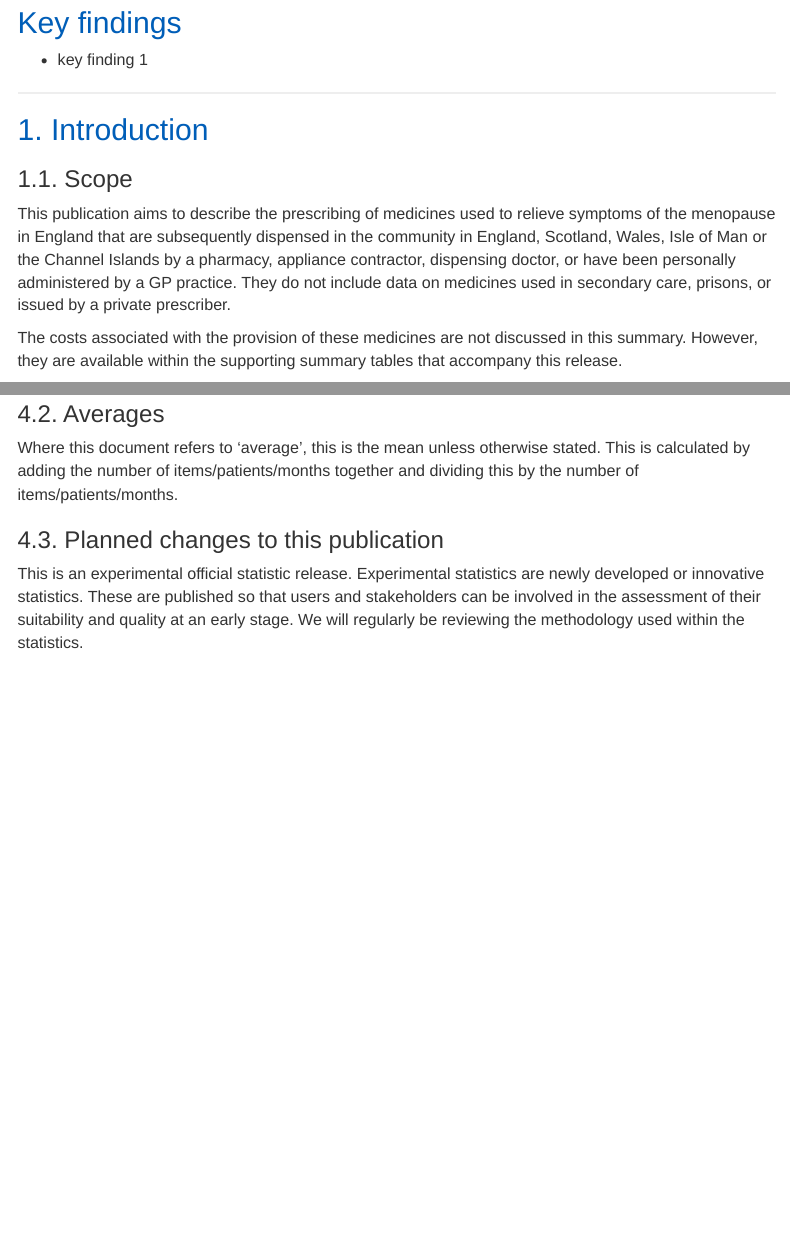
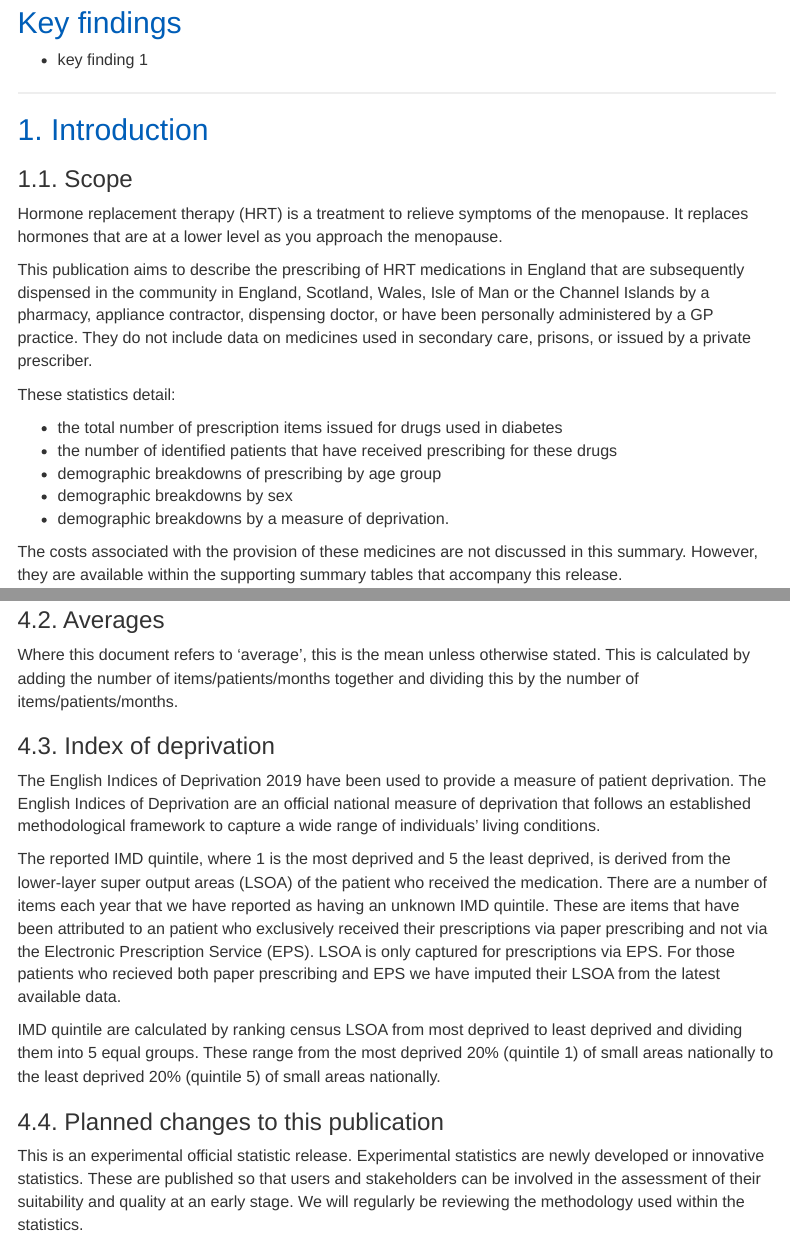
Before and after one commit to nhsbsa-data-analytics/hrt-pipeline, an R Markdown document (hrt-narrative.Rmd): the page in a window 1100 px wide, from 210 px down, and a second part further down, joined at a grey line. Rendered offline with R 4.5, knitr and Pandoc, with nearby package versions; some code elsewhere in the file could not run offline; menus at the side of the page are left out; common packages that the code uses without loading them are loaded.

Commit message:
Narrative additions

```diff
--- a/hrt-narrative.Rmd
+++ b/hrt-narrative.Rmd
@@ -53,7 +53,17 @@ Published TBC
 ## 1. Introduction
 ### 1.1. Scope {.toc-ignore}
 
-This publication aims to describe the prescribing of medicines used to relieve symptoms of the menopause in England that are subsequently dispensed in the community in England, Scotland, Wales, Isle of Man or the Channel Islands by a pharmacy, appliance contractor, dispensing doctor, or have been personally administered by a GP practice. They do not include data on medicines used in secondary care, prisons, or issued by a private prescriber.
+Hormone replacement therapy (HRT) is a treatment to relieve symptoms of the menopause. It replaces hormones that are at a lower level as you approach the menopause.
+
+This publication aims to describe the prescribing of HRT medications in England that are subsequently dispensed in the community in England, Scotland, Wales, Isle of Man or the Channel Islands by a pharmacy, appliance contractor, dispensing doctor, or have been personally administered by a GP practice. They do not include data on medicines used in secondary care, prisons, or issued by a private prescriber.
+
+These statistics detail:
+
+* the total number of prescription items issued for drugs used in diabetes
+* the number of identified patients that have received prescribing for these drugs
+* demographic breakdowns of prescribing by age group
+* demographic breakdowns by sex
+* demographic breakdowns by a measure of deprivation.
 
 The costs associated with the provision of these medicines are not discussed in this summary. However, they are available within the supporting summary tables that accompany this release.
 
@@ -249,7 +259,15 @@ The patient counts shown in these statistics should only be analysed at the leve
 
 Where this document refers to 'average', this is the mean unless otherwise stated. This is calculated by adding the number of items/patients/months together and dividing this by the number of items/patients/months.
 
-### 4.3. Planned changes to this publication {.toc-ignore}
+### 4.3. Index of deprivation
+
+The English Indices of Deprivation 2019 have been used to provide a measure of patient deprivation. The English Indices of Deprivation are an official national measure of deprivation that follows an established methodological framework to capture a wide range of individuals’ living conditions.
+
+The reported IMD quintile, where 1 is the most deprived and 5 the least deprived, is derived from the lower-layer super output areas (LSOA) of the patient who received the medication. There are a number of items each year that we have reported as having an unknown IMD quintile. These are items that have been attributed to an patient who exclusively received their prescriptions via paper prescribing and not via the Electronic Prescription Service (EPS). LSOA is only captured for prescriptions via EPS. For those patients who recieved both paper prescribing and EPS we have imputed their LSOA from the latest available data.
+
+IMD quintile are calculated by ranking census LSOA from most deprived to least deprived and dividing them into 5 equal groups. These range from the most deprived 20% (quintile 1) of small areas nationally to the least deprived 20% (quintile 5) of small areas nationally.
+
+### 4.4. Planned changes to this publication {.toc-ignore}
 
 This is an experimental official statistic release. Experimental statistics are newly developed or innovative statistics. These are published so that users and stakeholders can be involved in the assessment of their suitability and quality at an early stage. We will regularly be reviewing the methodology used within the statistics.
 
```
